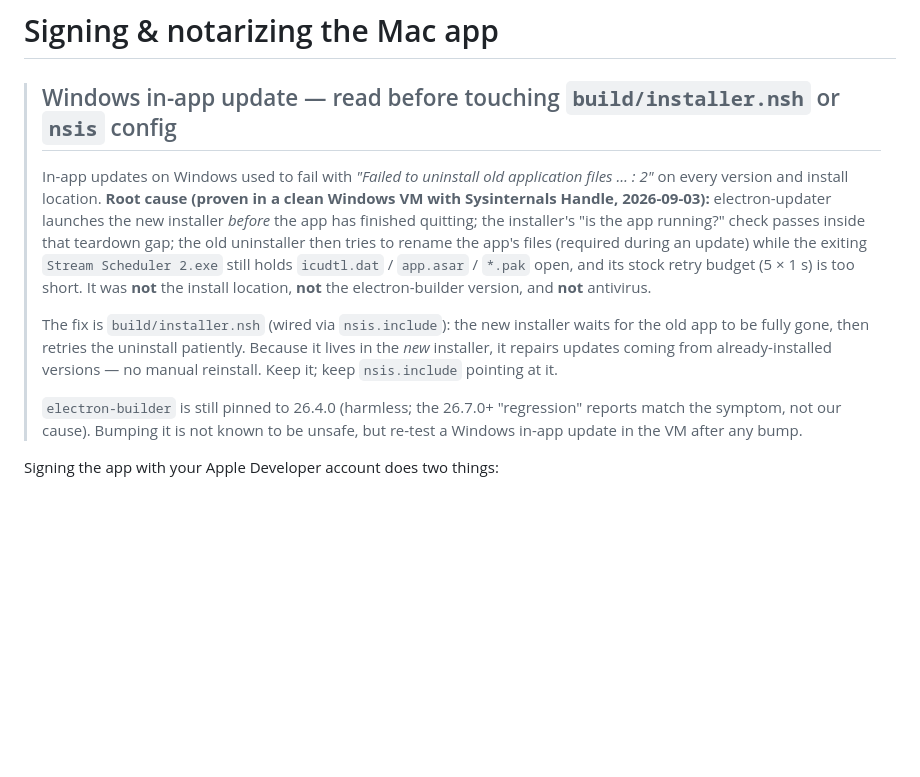
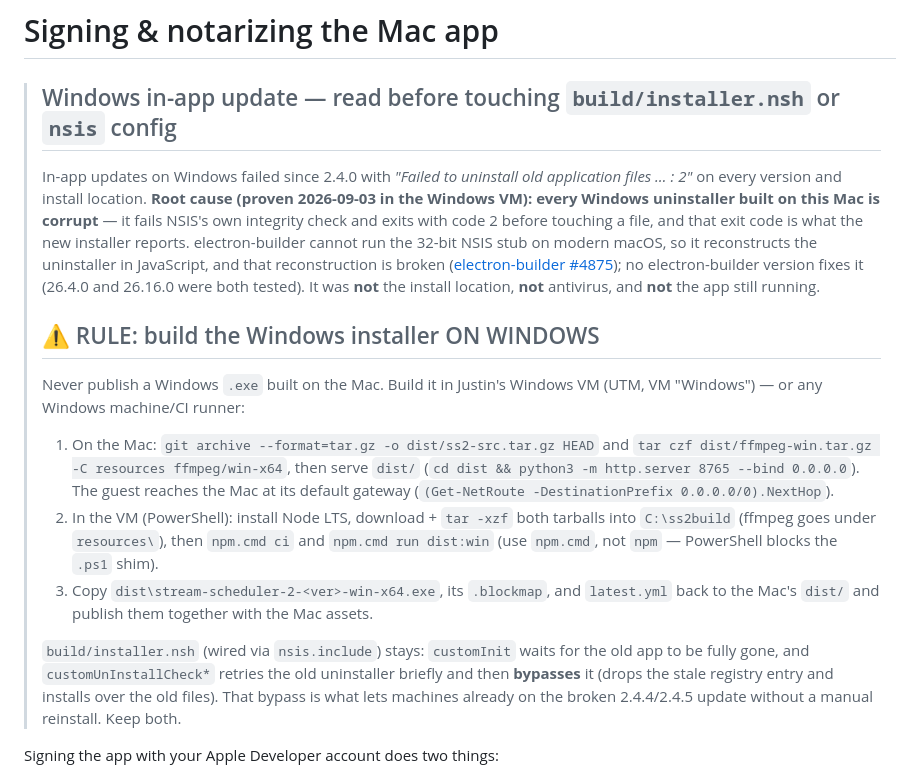
Before and after one commit to justingonz96-creator/stream-scheduler-2, a Markdown page: docs/SIGNING.md, the part around the change. Rendered like a GitHub page; blank space fills up the shorter version.

Commit message:
docs: Windows in-app update root cause (corrupt uninstaller when built on macOS, electron-builder #4875) and the build-on-Windows rule
Co-Authored-By: Claude Fable 5.1 <noreply@anthropic.com>

```diff
--- a/docs/SIGNING.md
+++ b/docs/SIGNING.md
@@ -2,24 +2,37 @@
 
 > ## Windows in-app update — read before touching `build/installer.nsh` or `nsis` config
 >
-> In-app updates on Windows used to fail with *"Failed to uninstall old application
-> files … : 2"* on every version and install location. **Root cause (proven in a
-> clean Windows VM with Sysinternals Handle, 2026-09-03):** electron-updater launches
-> the new installer *before* the app has finished quitting; the installer's "is the
-> app running?" check passes inside that teardown gap; the old uninstaller then tries
-> to rename the app's files (required during an update) while the exiting
-> `Stream Scheduler 2.exe` still holds `icudtl.dat` / `app.asar` / `*.pak` open, and
-> its stock retry budget (5 × 1 s) is too short. It was **not** the install location,
-> **not** the electron-builder version, and **not** antivirus.
+> In-app updates on Windows failed since 2.4.0 with *"Failed to uninstall old application
+> files … : 2"* on every version and install location. **Root cause (proven 2026-09-03 in
+> the Windows VM):** **every Windows uninstaller built on this Mac is corrupt** — it fails
+> NSIS's own integrity check and exits with code 2 before touching a file, and that exit
+> code is what the new installer reports. electron-builder cannot run the 32-bit NSIS
+> stub on modern macOS, so it reconstructs the uninstaller in JavaScript, and that
+> reconstruction is broken
+> ([electron-builder #4875](https://github.com/electron-userland/electron-builder/issues/4875));
+> no electron-builder version fixes it (26.4.0 and 26.16.0 were both tested). It was
+> **not** the install location, **not** antivirus, and **not** the app still running.
 >
-> The fix is `build/installer.nsh` (wired via `nsis.include`): the new installer waits
-> for the old app to be fully gone, then retries the uninstall patiently. Because it
-> lives in the *new* installer, it repairs updates coming from already-installed
-> versions — no manual reinstall. Keep it; keep `nsis.include` pointing at it.
+> ## ⚠️ RULE: build the Windows installer ON WINDOWS
 >
-> `electron-builder` is still pinned to 26.4.0 (harmless; the 26.7.0+ "regression"
-> reports match the symptom, not our cause). Bumping it is not known to be unsafe, but
-> re-test a Windows in-app update in the VM after any bump.
+> Never publish a Windows `.exe` built on the Mac. Build it in Justin's Windows VM
+> (UTM, VM "Windows") — or any Windows machine/CI runner:
+>
+> 1. On the Mac: `git archive --format=tar.gz -o dist/ss2-src.tar.gz HEAD` and
+>    `tar czf dist/ffmpeg-win.tar.gz -C resources ffmpeg/win-x64`, then serve `dist/`
+>    (`cd dist && python3 -m http.server 8765 --bind 0.0.0.0`). The guest reaches the
+>    Mac at its default gateway (`(Get-NetRoute -DestinationPrefix 0.0.0.0/0).NextHop`).
+> 2. In the VM (PowerShell): install Node LTS, download + `tar -xzf` both tarballs into
+>    `C:\ss2build` (ffmpeg goes under `resources\`), then `npm.cmd ci` and
+>    `npm.cmd run dist:win` (use `npm.cmd`, not `npm` — PowerShell blocks the `.ps1` shim).
+> 3. Copy `dist\stream-scheduler-2-<ver>-win-x64.exe`, its `.blockmap`, and `latest.yml`
+>    back to the Mac's `dist/` and publish them together with the Mac assets.
+>
+> `build/installer.nsh` (wired via `nsis.include`) stays: `customInit` waits for the old
+> app to be fully gone, and `customUnInstallCheck*` retries the old uninstaller briefly
+> and then **bypasses** it (drops the stale registry entry and installs over the old
+> files). That bypass is what lets machines already on the broken 2.4.4/2.4.5 update
+> without a manual reinstall. Keep both.
 
 
 Signing the app with your Apple Developer account does two things:
```
